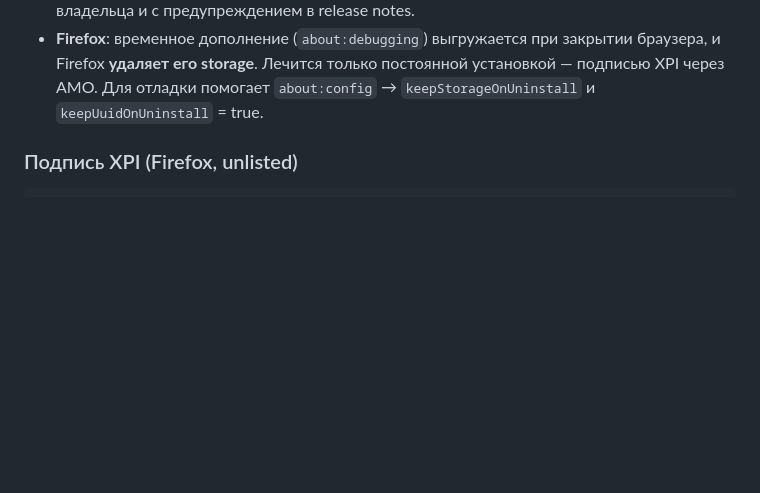
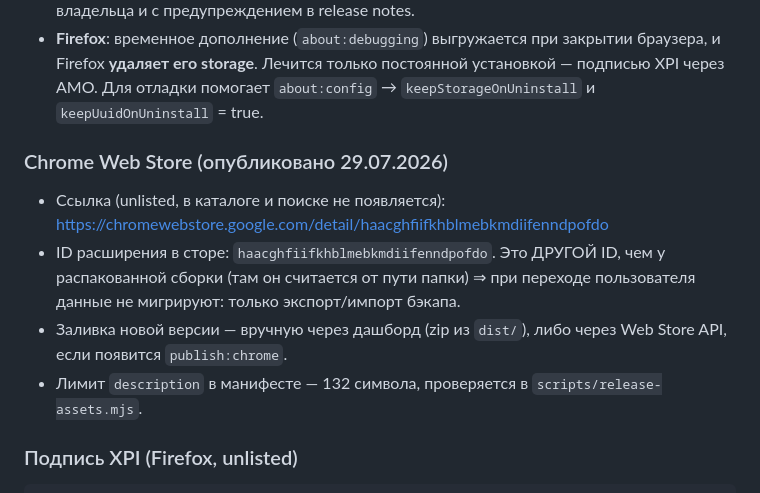
Before and after one commit to fjfalcon/polemicagame_phil_extension, a Markdown page: AGENTS.md, the part around the change. Drawn GitHub-style; blank space fills up the shorter version.

```diff
--- a/AGENTS.md
+++ b/AGENTS.md
@@ -94,6 +94,18 @@ npx web-ext lint -s dist/firefox   # 0 errors; ~23 warnings (innerHTML) — но
   закрытии браузера, и Firefox **удаляет его storage**. Лечится только
   постоянной установкой — подписью XPI через AMO. Для отладки помогает
   `about:config` → `keepStorageOnUninstall` и `keepUuidOnUninstall` = true.
+
+### Chrome Web Store (опубликовано 29.07.2026)
+
+- Ссылка (unlisted, в каталоге и поиске не появляется):
+  <https://chromewebstore.google.com/detail/haacghfiifkhblmebkmdiifenndpofdo>
+- ID расширения в сторе: `haacghfiifkhblmebkmdiifenndpofdo`. Это ДРУГОЙ ID,
+  чем у распакованной сборки (там он считается от пути папки) ⇒ при переходе
+  пользователя данные не мигрируют: только экспорт/импорт бэкапа.
+- Заливка новой версии — вручную через дашборд (zip из `dist/`), либо через
+  Web Store API, если появится `publish:chrome`.
+- Лимит `description` в манифесте — 132 символа, проверяется в
+  `scripts/release-assets.mjs`.
 
 ### Подпись XPI (Firefox, unlisted)
 
```
Also changed, not shown: README.md (+11 -4 lines).
